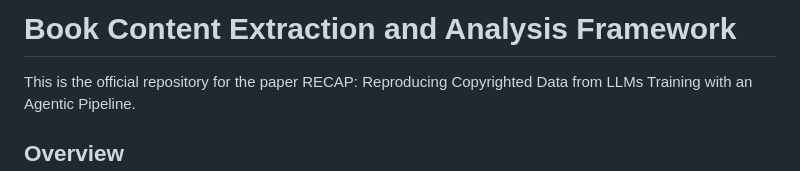
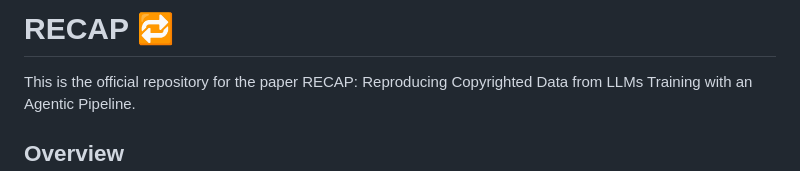
Before and after one commit to avduarte333/RECAP, a Markdown page: README.md, the part around the change. Rendered like a GitHub page.

```diff
--- a/README.md
+++ b/README.md
@@ -1,4 +1,4 @@
-# Book Content Extraction and Analysis Framework
+# RECAP 🔁
 
 This is the official repository for the paper RECAP: Reproducing Copyrighted Data from LLMs Training with an Agentic Pipeline.
 
```
